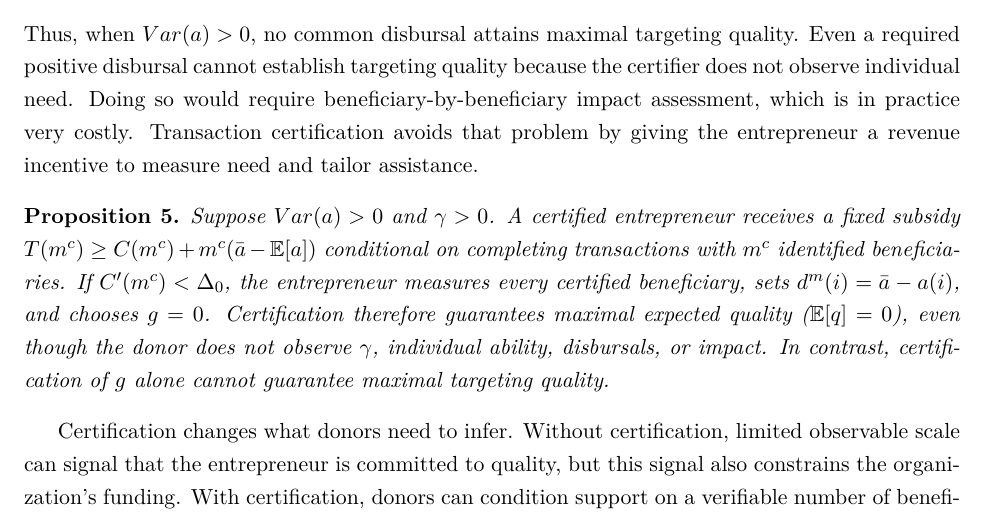
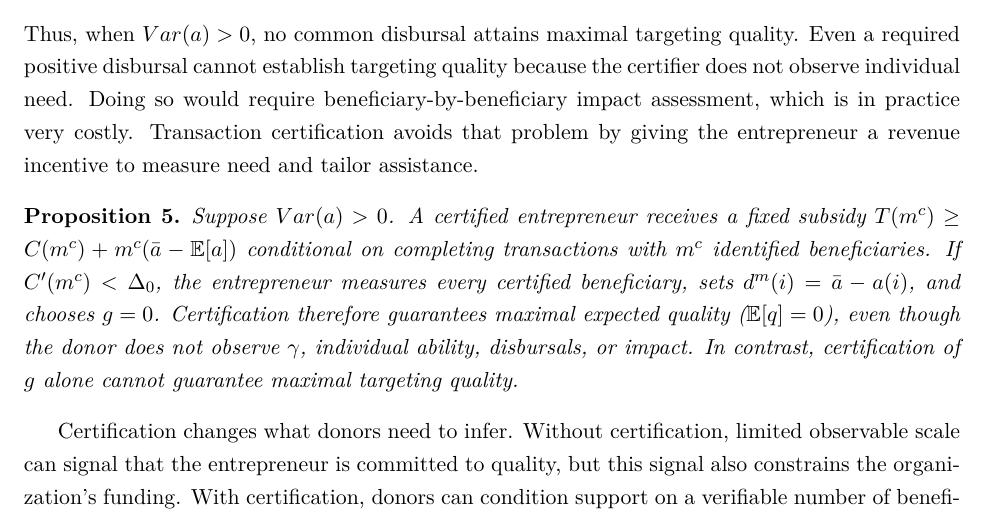
Before and after one commit to ofereldar/social-enterprise-model, a LaTeX paper (The Organization of Social Enterprise.tex): part of page 18 of 40, cut so that both start at the same text. Compiled offline with pdfLaTeX.

Commit message:
Remove redundant gamma assumption from Proposition 5

```diff
--- a/The Organization of Social Enterprise.tex
+++ b/The Organization of Social Enterprise.tex
@@ -1105,7 +1105,7 @@ that problem by giving the entrepreneur a revenue incentive to measure need
 and tailor assistance.
 
 \begin{prop}\label{prop:certification}
-Suppose $Var(a)>0$ and $\gamma>0$. A certified entrepreneur receives
+Suppose $Var(a)>0$. A certified entrepreneur receives
 a fixed subsidy $T(m^{c})\geq C(m^{c})+m^{c}(\bar a-\mathbb{E}[a])$
 conditional on completing transactions with $m^{c}$ identified beneficiaries.
 If $C'(m^{c})<\Delta_{0}$, the entrepreneur measures every certified
```
